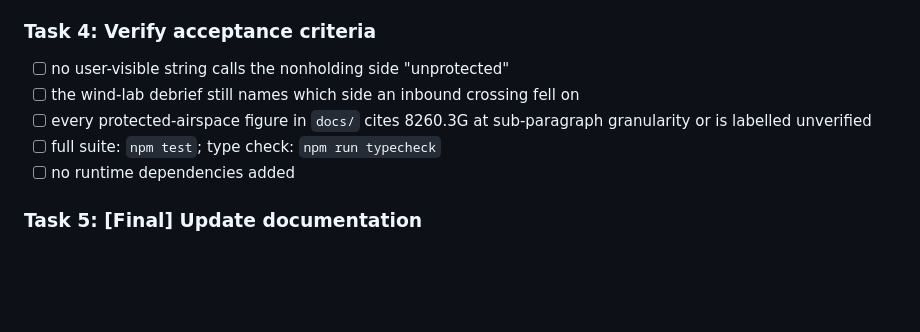
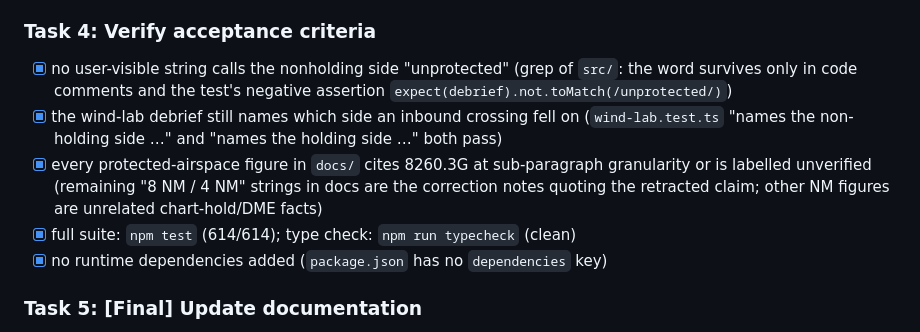
Before and after one commit to vistrcm/hold-train, a Markdown page: docs/plans/20260802-protected-airspace-terminology.md, the part around the change. Drawn GitHub-style; blank space fills up the shorter version.

Commit message:
feat: verify protected-airspace acceptance criteria
Co-Authored-By: Claude Fable 5 <noreply@anthropic.com>

```diff
--- a/docs/plans/20260802-protected-airspace-terminology.md
+++ b/docs/plans/20260802-protected-airspace-terminology.md
@@ -152,12 +152,16 @@ no text layer and must be rendered to images and read visually.
 
 ### Task 4: Verify acceptance criteria
 
-- [ ] no user-visible string calls the nonholding side "unprotected"
-- [ ] the wind-lab debrief still names which side an inbound crossing fell on
-- [ ] every protected-airspace figure in `docs/` cites 8260.3G at sub-paragraph granularity or is
-      labelled unverified
-- [ ] full suite: `npm test`; type check: `npm run typecheck`
-- [ ] no runtime dependencies added
+- [x] no user-visible string calls the nonholding side "unprotected" (grep of `src/`: the word
+      survives only in code comments and the test's negative assertion
+      `expect(debrief).not.toMatch(/unprotected/)`)
+- [x] the wind-lab debrief still names which side an inbound crossing fell on
+      (`wind-lab.test.ts` "names the non-holding side …" and "names the holding side …" both pass)
+- [x] every protected-airspace figure in `docs/` cites 8260.3G at sub-paragraph granularity or is
+      labelled unverified (remaining "8 NM / 4 NM" strings in docs are the correction notes quoting
+      the retracted claim; other NM figures are unrelated chart-hold/DME facts)
+- [x] full suite: `npm test` (614/614); type check: `npm run typecheck` (clean)
+- [x] no runtime dependencies added (`package.json` has no `dependencies` key)
 
 ### Task 5: [Final] Update documentation
 
```
